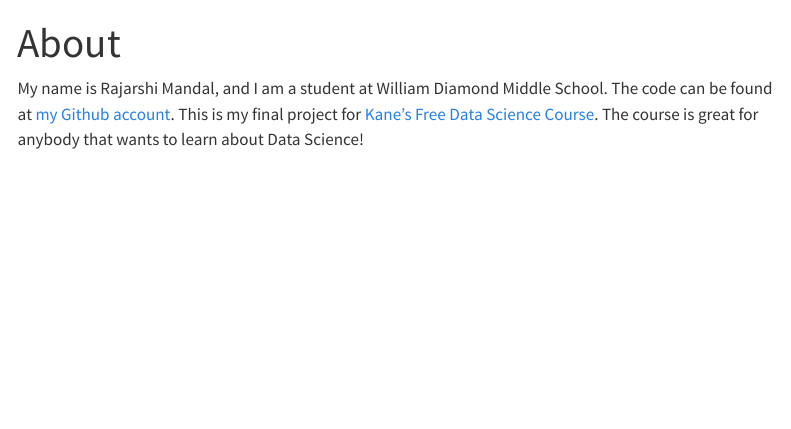
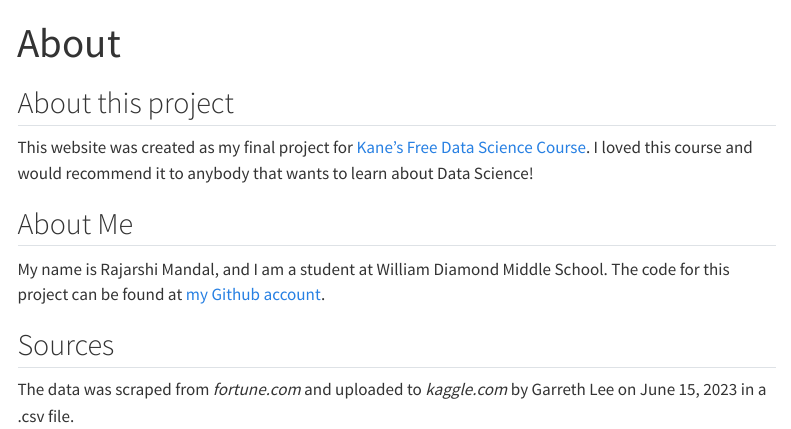
Before and after one commit to rajarshi-mandal/market-value-of-fortune-500-companies, a Quarto document (about.qmd): the page in a window 1100 px wide, from its top. Rendered offline with R 4.5, knitr and Pandoc in place of Quarto, with nearby package versions; menus at the side of the page are left out.

Commit message:
Updated about.qmd

```diff
--- a/_quarto.yml
+++ b/_quarto.yml
@@ -13,8 +13,6 @@ website:
         text: Headquarter Locations
       - href: model.qmd
         text: Model Training
-      - href: sources.qmd
-        text: Sources
       - href: about.qmd
         text: About
 
--- a/about.qmd
+++ b/about.qmd
@@ -2,4 +2,12 @@
 title: "About"
 ---
 
-My name is Rajarshi Mandal, and I am a student at William Diamond Middle School. The code can be found at [my Github account](https://github.com/rajarshi-mandal). This is my final project for [Kane’s Free Data Science Course](https://bootcamp.davidkane.info/). The course is great for anybody that wants to learn about Data Science!
+## About this project
+This website was created as my final project for [Kane’s Free Data Science Course](https://bootcamp.davidkane.info/). I loved this course and would recommend it to anybody that wants to learn about Data Science!
+
+## About Me
+My name is Rajarshi Mandal, and I am a student at William Diamond Middle School. The code for this project can be found at [my Github account](https://github.com/rajarshi-mandal).
+
+## Sources
+
+The data was scraped from *fortune.com* and uploaded to *kaggle.com* by Garreth Lee on June 15, 2023 in a .csv file.
```
Also changed, not shown: sources.qmd (deleted, +0 -5 lines).
